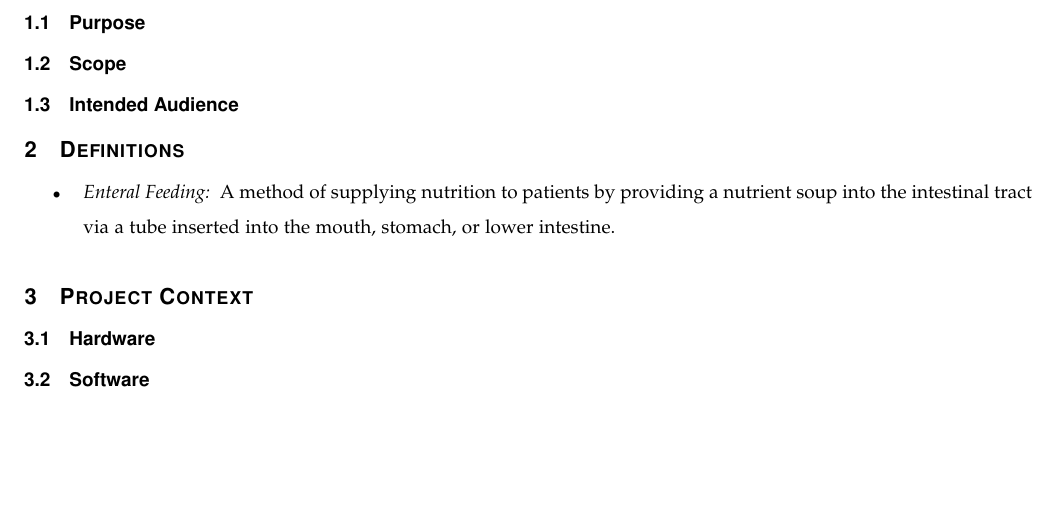
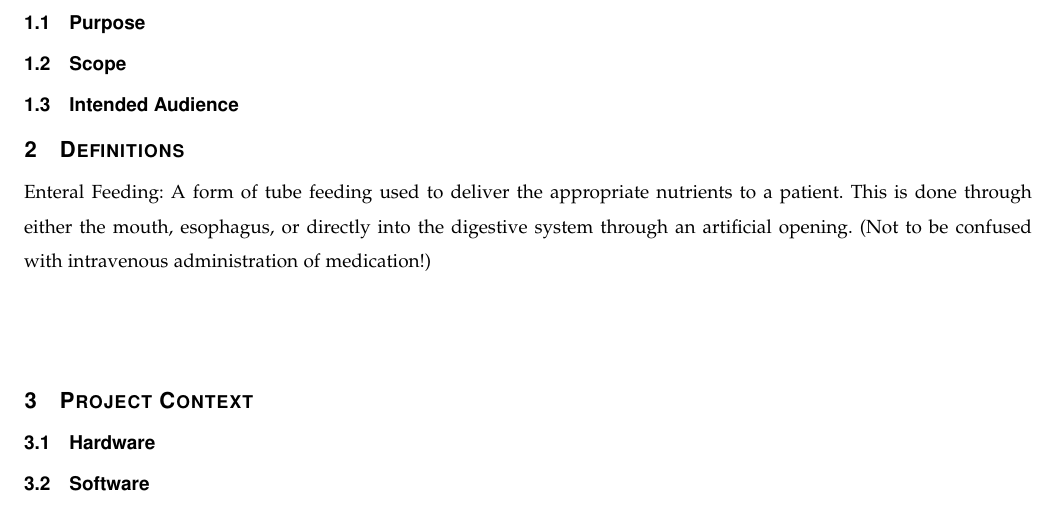
Before and after one commit to parkerokonek/enteral-feeding, a LaTeX paper (docs/design/design.tex): part of page 4 of 8, cut so that both start at the same text, the shorter picture padded with empty space. Compiled offline with pdfLaTeX.

Commit message:
Update design.tex

```diff
--- a/docs/design/design.tex
+++ b/docs/design/design.tex
@@ -72,13 +72,13 @@
 \subsection{Purpose}
 \subsection{Scope}
 \subsection{Intended Audience}
+
+%=======================================================
 \section{Definitions}
-\begin{itemize}
-    \item \textit{Enteral Feeding: } A method of supplying nutrition to patients by providing a nutrient soup into the intestinal tract via a tube inserted into the mouth, stomach, or lower intestine.
-\end{itemize}
-%other weird words?
+Enteral Feeding: A form of tube feeding used to deliver the appropriate nutrients to a patient. This is done through either the mouth, esophagus, or directly into the digestive system through an artificial opening. (Not to be confused with intravenous administration of medication!)
+\newline
+\newline
 %etc.
-
 
 %=======================================================
 \section{Project Context}
```
